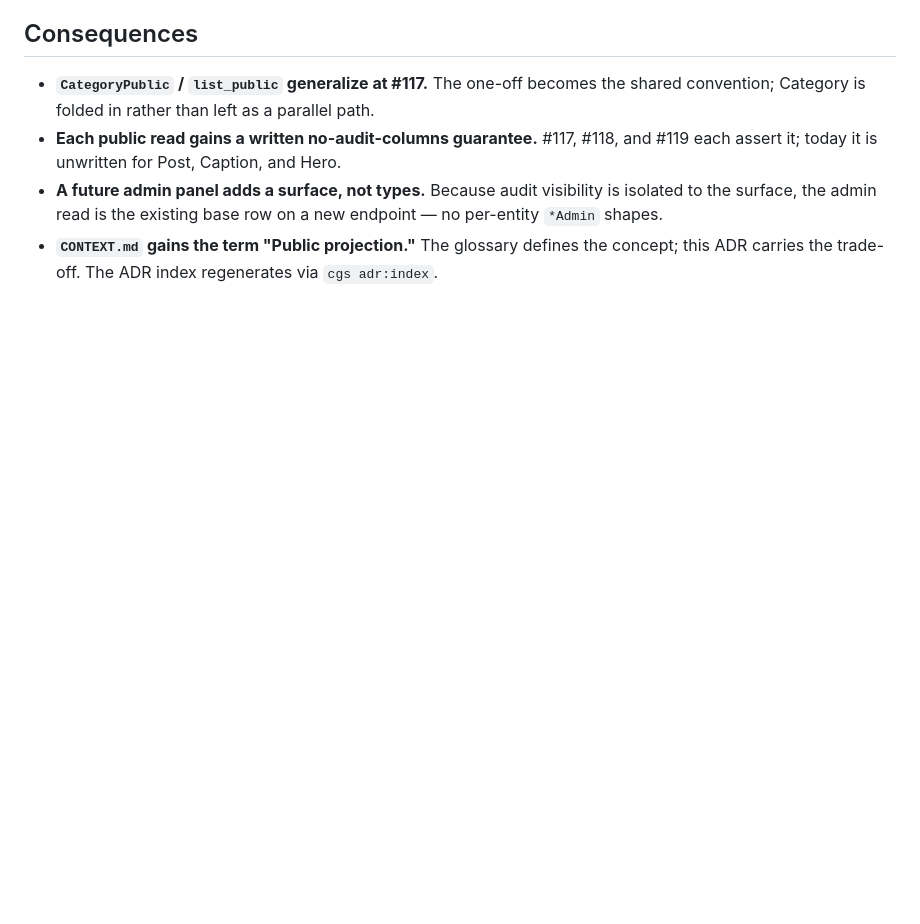
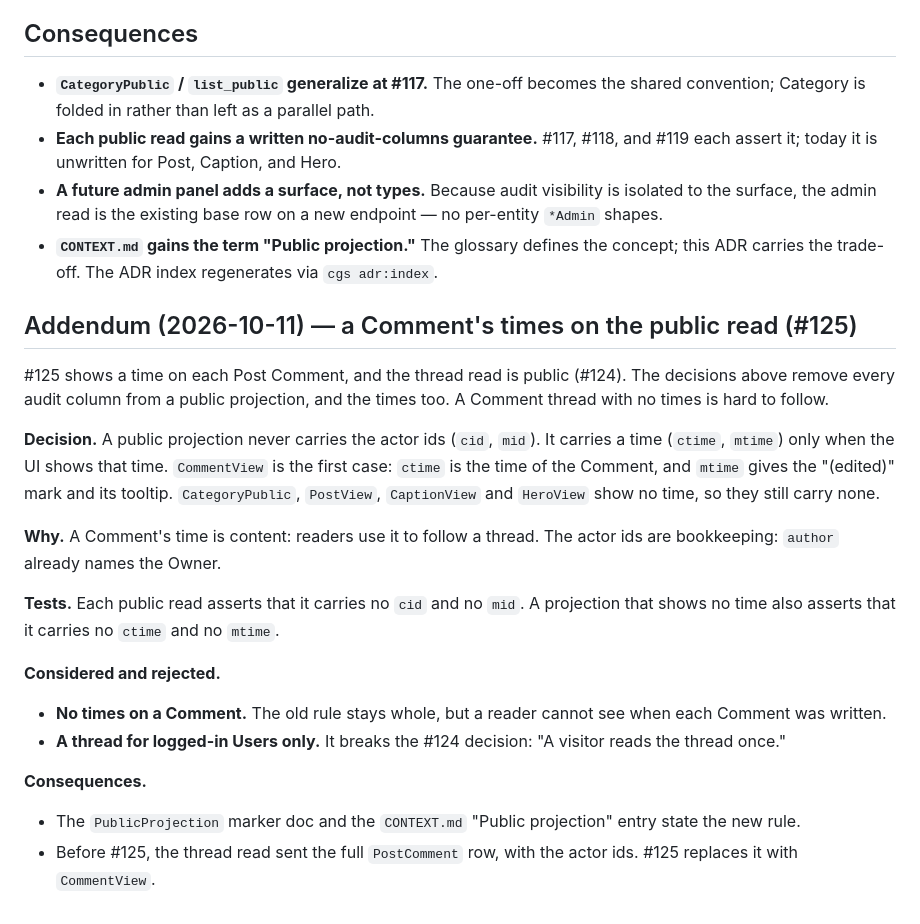
Before and after one commit to gihrig/SolidStart-Demo, a Markdown page: docs/adr/0021-public-projection-surface-selected.md, the part around the change. GitHub-like rendering; blank space fills up the shorter version.

```diff
--- a/docs/adr/0021-public-projection-surface-selected.md
+++ b/docs/adr/0021-public-projection-surface-selected.md
@@ -81,3 +81,36 @@ read.
 - **`CONTEXT.md` gains the term "Public projection."** The glossary defines the
   concept; this ADR carries the trade-off. The ADR index regenerates via
   `cgs adr:index`.
+
+## Addendum (2026-10-11) — a Comment's times on the public read (#125)
+
+#125 shows a time on each Post Comment, and the thread read is public (#124). The
+decisions above remove every audit column from a public projection, and the times
+too. A Comment thread with no times is hard to follow.
+
+**Decision.** A public projection never carries the actor ids (`cid`, `mid`). It
+carries a time (`ctime`, `mtime`) only when the UI shows that time. `CommentView` is
+the first case: `ctime` is the time of the Comment, and `mtime` gives the "(edited)"
+mark and its tooltip. `CategoryPublic`, `PostView`, `CaptionView` and `HeroView`
+show no time, so they still carry none.
+
+**Why.** A Comment's time is content: readers use it to follow a thread. The actor
+ids are bookkeeping: `author` already names the Owner.
+
+**Tests.** Each public read asserts that it carries no `cid` and no `mid`. A
+projection that shows no time also asserts that it carries no `ctime` and no
+`mtime`.
+
+**Considered and rejected.**
+
+- **No times on a Comment.** The old rule stays whole, but a reader cannot see
+  when each Comment was written.
+- **A thread for logged-in Users only.** It breaks the #124 decision: "A visitor
+  reads the thread once."
+
+**Consequences.**
+
+- The `PublicProjection` marker doc and the `CONTEXT.md` "Public projection" entry
+  state the new rule.
+- Before #125, the thread read sent the full `PostComment` row, with the actor ids.
+  #125 replaces it with `CommentView`.
```
Also changed, not shown: CONTEXT.md (+13 -6 lines).
